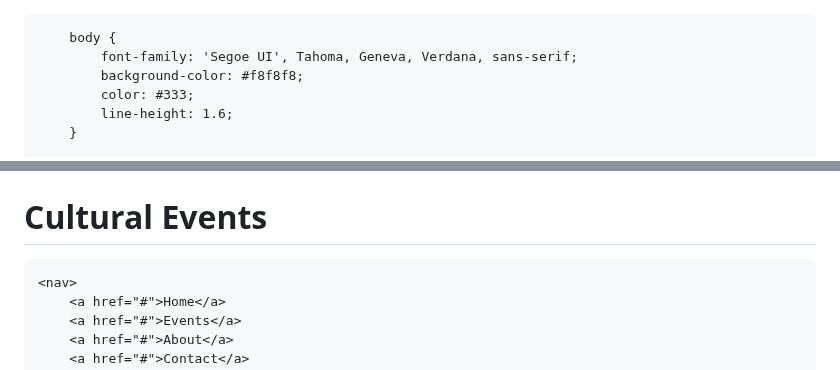
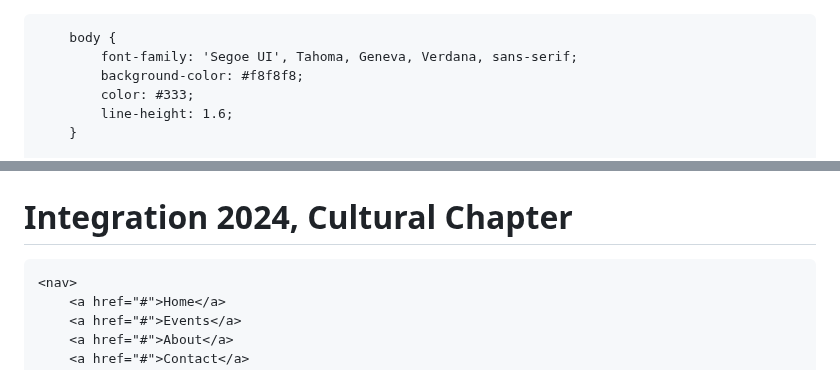
Before and after one commit to Integration-ISIK/cultural-2024-website, a Markdown page: README.md, 2 parts joined by grey strips. Drawn GitHub-style.

```diff
--- a/README.md
+++ b/README.md
@@ -1,4 +1,3 @@
-<!DOCTYPE html>
 <html lang="en">
 
 <head>
@@ -105,7 +104,7 @@
 <body>
     <header>
         <img src="cultural.jpg">
-        <h1>Cultural Events</h1>
+        <h1>Integration 2024, Cultural Chapter</h1>
     </header>
 
     <nav>
```
